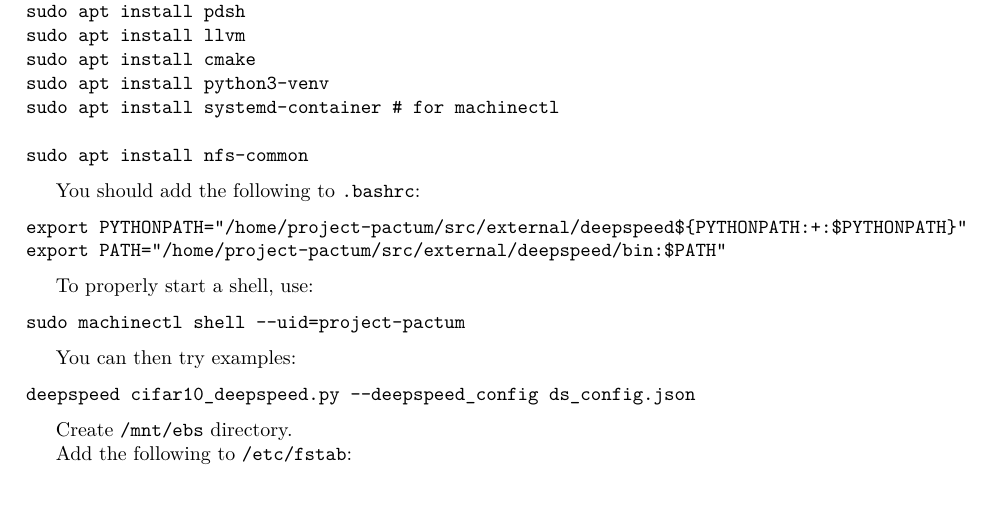
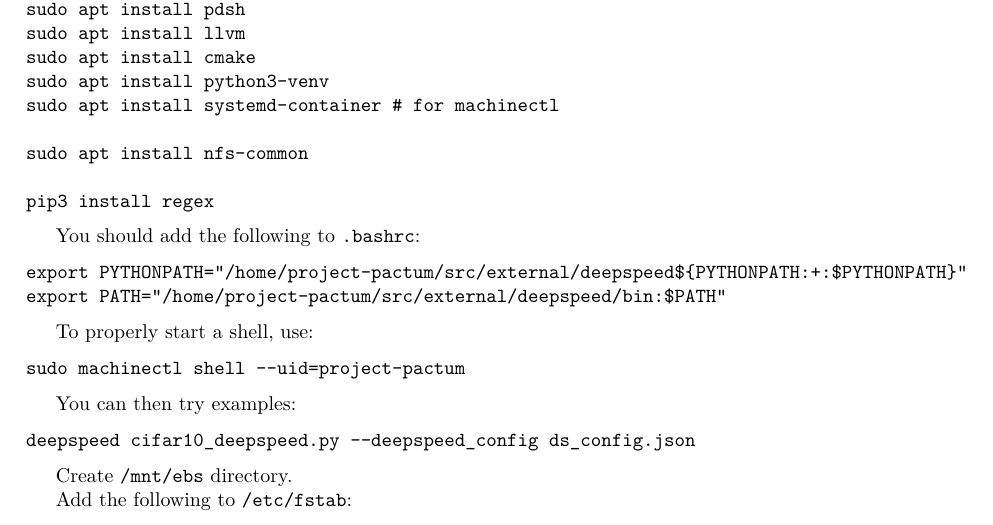
Before and after one commit to uclasystem/bamboo, a LaTeX document (doc/lab-notebook/lab-notebook.tex, which reads doc/lab-notebook/chapters/aws.tex): part of page 9 of 14, cut so that both start at the same text. Compiled offline with XeLaTeX.

Commit message:
Installed another python dependency for GPT2

```diff
--- a/doc/lab-notebook/chapters/aws.tex
+++ b/doc/lab-notebook/chapters/aws.tex
@@ -65,6 +65,8 @@
 sudo apt install systemd-container # for machinectl
 
 sudo apt install nfs-common
+
+pip3 install regex
 \end{lstlisting}
 
 You should add the following to \texttt{.bashrc}:
```
